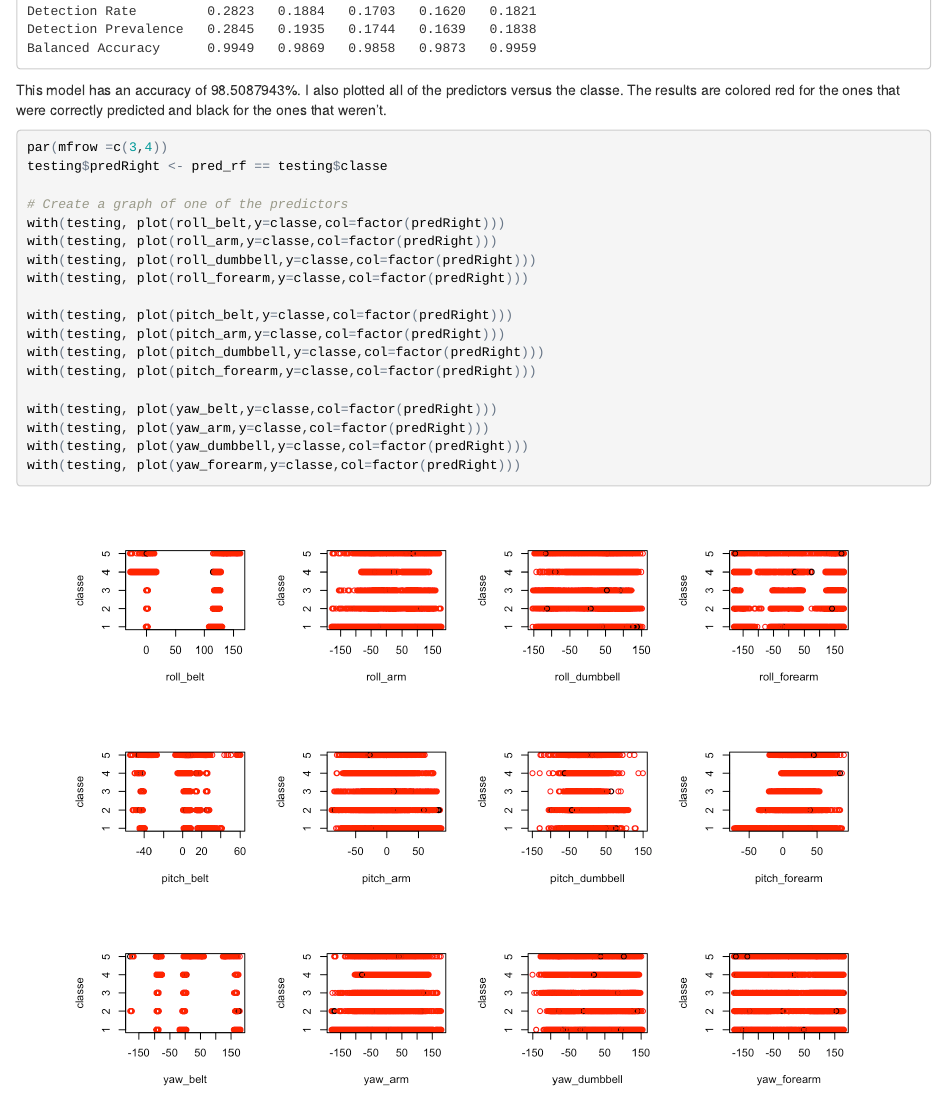
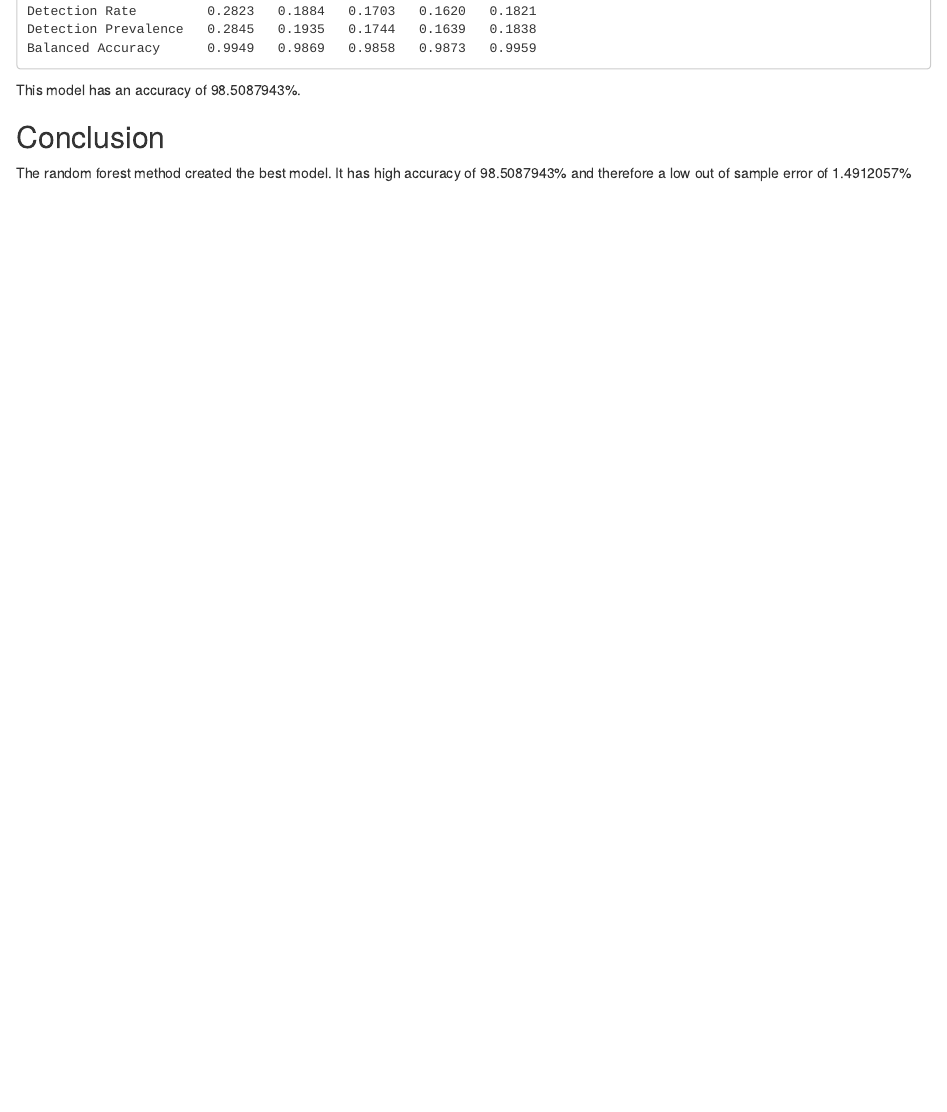
Before and after one commit to cstancoff/Prediction-Assignment, an R Markdown document (prediction.Rmd): the page in a window 1100 px wide, from 4810 px down. The pictures show the output file prediction.html that the author committed with the source, opened offline.

Commit message:
correction

````diff
--- a/prediction.Rmd
+++ b/prediction.Rmd
@@ -120,29 +120,7 @@ cm_rf <- confusionMatrix(testing$classe,pred_rf)
 cm_rf
 ```
 
-This model has an accuracy of `r cm_rf$overall['Accuracy'] * 100`%.  I also plotted all of the predictors versus the classe.  The results are colored red for the ones that were correctly predicted and black for the ones that weren't.
-
-```{r fig.width=8, fig.height=6}
-par(mfrow =c(3,4))
-testing$predRight <- pred_rf == testing$classe
-
-# Create a graph of one of the predictors
-with(testing, plot(roll_belt,y=classe,col=factor(predRight)))
-with(testing, plot(roll_arm,y=classe,col=factor(predRight)))
-with(testing, plot(roll_dumbbell,y=classe,col=factor(predRight)))
-with(testing, plot(roll_forearm,y=classe,col=factor(predRight)))
-
-with(testing, plot(pitch_belt,y=classe,col=factor(predRight)))
-with(testing, plot(pitch_arm,y=classe,col=factor(predRight)))
-with(testing, plot(pitch_dumbbell,y=classe,col=factor(predRight)))
-with(testing, plot(pitch_forearm,y=classe,col=factor(predRight)))
-
-with(testing, plot(yaw_belt,y=classe,col=factor(predRight)))
-with(testing, plot(yaw_arm,y=classe,col=factor(predRight)))
-with(testing, plot(yaw_dumbbell,y=classe,col=factor(predRight)))
-with(testing, plot(yaw_forearm,y=classe,col=factor(predRight)))
-```
-
+This model has an accuracy of `r cm_rf$overall['Accuracy'] * 100`%.
 
 ## Conclusion
 The random forest method created the best model.  It has high accuracy of `r (cm_rf$overall['Accuracy']) * 100`% and therefore a low out of sample error of `r (1-cm_rf$overall['Accuracy']) * 100`%
````
Also changed, not shown: prediction.html.
